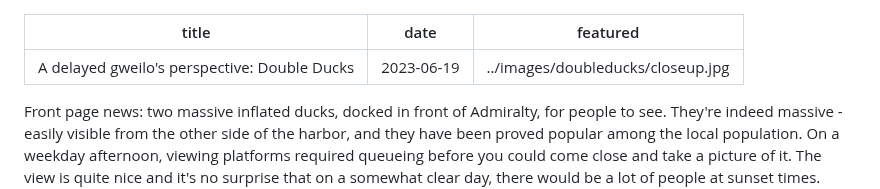
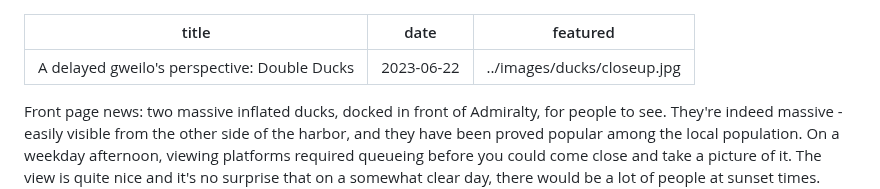
Before and after one commit to Spaqin/spaq-in, a Markdown page: src/posts/double-ducks.md, the part around the change. GitHub-like rendering.

Commit message:
ficks the dux article

```diff
--- a/src/posts/double-ducks.md
+++ b/src/posts/double-ducks.md
@@ -1,7 +1,7 @@
 ---
 title: "A delayed gweilo's perspective: Double Ducks"
-date: "2023-06-19"
-featured: "../images/doubleducks/closeup.jpg"
+date: "2023-06-22"
+featured: "../images/ducks/closeup.jpg"
 ---
 
 Front page news: two massive inflated ducks, docked in front of Admiralty, for people to see. They're indeed massive - easily visible from the other side of the harbor, and they have been proved popular among the local population. On a weekday afternoon, viewing platforms required queueing before you could come close and take a picture of it. The view is quite nice and it's no surprise that on a somewhat clear day, there would be a lot of people at sunset times. Even in the middle of the night, with the lights off, people would still hang around. Or during heavy rain on a Saturday.
```
